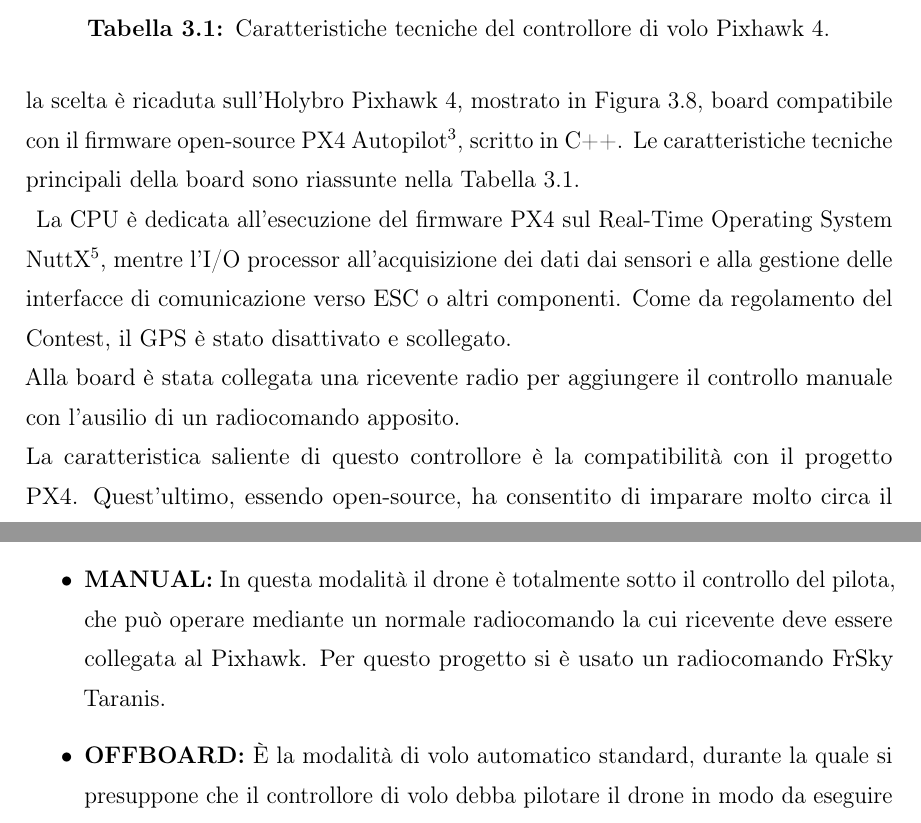
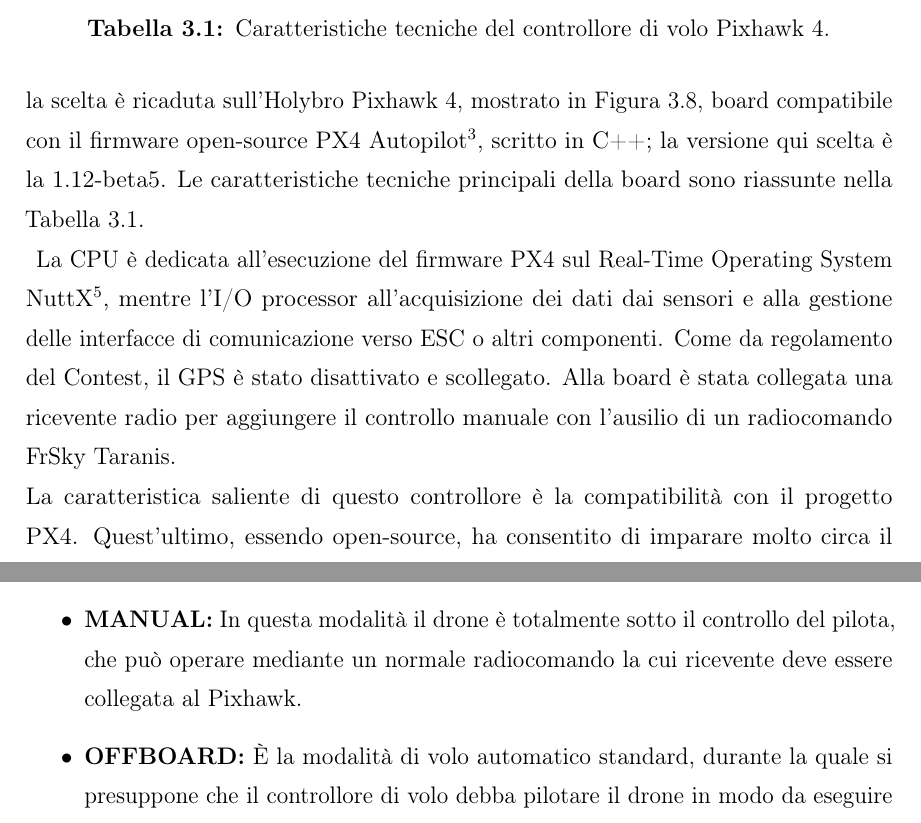
Before and after one commit to robmasocco/MasterThesis_RobertoMasocco, a LaTeX book (main.tex, which reads chapters/chapter3.tex): two parts of pages 49 and 68 of 107, joined at a grey line, cut so that both start at the same text. Compiled offline with pdfLaTeX.

Commit message:
Added note about PX4 version

```diff
--- a/chapters/chapter3.tex
+++ b/chapters/chapter3.tex
@@ -77,7 +77,7 @@ Per fornire spinta sono stati montati quattro motori brushless T-Motor U3 da 700
 \end{figure}
 
 \newsubsection{Controllore di volo}
-\indent La prima parte dell'elettronica di bordo è costituita da un sistema hard real-time\footnote{Con tale locuzione si indica, in genere, un calcolatore elettronico o un controllore numerico per il quale sono specificati una serie di task, ciascuno con delle scadenze temporali precise, e la cui programmazione e realizzazione devono consentire il rispetto tassativo di tali scadenze.} di basso livello, collegato direttamente a sensori e motori, con il compito di localizzarsi in tempo reale e stabilizzare il drone durante le diverse fasi del volo. Per il presente lavoro la scelta è ricaduta sull'Holybro Pixhawk 4, mostrato in Figura \ref{fig:pixhawk}, board compatibile con il firmware open-source PX4 Autopilot\footnote{https://px4.io/}, scritto in C++. Le caratteristiche tecniche principali della board sono riassunte nella Tabella \ref{tab:pix}.\\
+\indent La prima parte dell'elettronica di bordo è costituita da un sistema hard real-time\footnote{Con tale locuzione si indica, in genere, un calcolatore elettronico o un controllore numerico per il quale sono specificati una serie di task, ciascuno con delle scadenze temporali precise, e la cui programmazione e realizzazione devono consentire il rispetto tassativo di tali scadenze.} di basso livello, collegato direttamente a sensori e motori, con il compito di localizzarsi in tempo reale e stabilizzare il drone durante le diverse fasi del volo. Per il presente lavoro la scelta è ricaduta sull'Holybro Pixhawk 4, mostrato in Figura \ref{fig:pixhawk}, board compatibile con il firmware open-source PX4 Autopilot\footnote{https://px4.io/}, scritto in C++; la versione qui scelta è la 1.12-beta5. Le caratteristiche tecniche principali della board sono riassunte nella Tabella \ref{tab:pix}.\\
 \begin{table}
     \centering
     \begin{tabular}{c|c}
@@ -89,8 +89,7 @@ Per fornire spinta sono stati montati quattro motori brushless T-Motor U3 da 700
     \caption{Caratteristiche tecniche del controllore di volo Pixhawk 4.}
     \label{tab:pix}
 \end{table}
-La CPU è dedicata all'esecuzione del firmware PX4 sul Real-Time Operating System NuttX\footnote{https://nuttx.apache.org/}, mentre l'I/O processor all'acquisizione dei dati dai sensori e alla gestione delle interfacce di comunicazione verso ESC o altri componenti. Come da regolamento del Contest, il GPS è stato disattivato e scollegato.\\
-Alla board è stata collegata una ricevente radio per aggiungere il controllo manuale con l'ausilio di un radiocomando apposito.\\
+La CPU è dedicata all'esecuzione del firmware PX4 sul Real-Time Operating System NuttX\footnote{https://nuttx.apache.org/}, mentre l'I/O processor all'acquisizione dei dati dai sensori e alla gestione delle interfacce di comunicazione verso ESC o altri componenti. Come da regolamento del Contest, il GPS è stato disattivato e scollegato. Alla board è stata collegata una ricevente radio per aggiungere il controllo manuale con l'ausilio di un radiocomando FrSky Taranis.\\
 La caratteristica saliente di questo controllore è la compatibilità con il progetto PX4. Quest'ultimo, essendo open-source, ha consentito di imparare molto circa il funzionamento e il controllo di un drone, ma anche di intervenire sulla configurazione in modo mirato quando necessario, per eseguire tarature o identificare e risolvere i problemi. I principali servizi offerti da questo firmware, che sono stati ritoccati ed impiegati come parte di questo lavoro per mettere in volo il prototipo secondo le specifiche definite dal Contest, sono i seguenti:
 \begin{itemize}
     \item possibilità di controllare il velivolo in posizione, velocità, accelerazione o assetto tramite un computer di bordo esterno;
@@ -378,7 +377,7 @@ private:
 
 PX4 offre diverse modalità di volo, sia automatico che manuale; ai fini di questo lavoro quelle d'interesse sono le seguenti:
 \begin{itemize}
-    \item \textbf{MANUAL:} In questa modalità il drone è totalmente sotto il controllo del pilota, che può operare mediante un normale radiocomando la cui ricevente deve essere collegata al Pixhawk. Per questo progetto si è usato un radiocomando FrSky Taranis.
+    \item \textbf{MANUAL:} In questa modalità il drone è totalmente sotto il controllo del pilota, che può operare mediante un normale radiocomando la cui ricevente deve essere collegata al Pixhawk.
     \item \textbf{OFFBOARD:} È la modalità di volo automatico standard, durante la quale si presuppone che il controllore di volo debba pilotare il drone in modo da eseguire dei comandi impartiti da un companion PC montato a bordo. Tali comandi sono dei setpoint di posizione nello spazio e angolo di yaw, oppure di velocità lineare e di imbardata e angolo di yaw; affinché il controllore di volo ritenga stabile la comunicazione col companion PC e non entri in failsafe, i setpoint devono essere inviati in continuazione ad un rate il più possibile stabile e superiore a 2 Hz. L'inserimento di questa modalità deve avvenire successivamente all'armamento e porta il drone a decollare verso il setpoint corrente.
     \item \textbf{LAND:} Non appena viene inserita questa modalità, presupponendo che il drone sia in volo, viene iniziata una discesa verticale stabilizzata verso il suolo. Un modulo interno a PX4 noto come \emph{Land Detector}, e che consiste essenzialmente in una macchina a stati, si occupa di regolare la spinta e integrare le misure dell'odometria per capire quando il drone ha toccato terra e si è fermato, ossia può considerarsi atterrato.
 \end{itemize}
```
